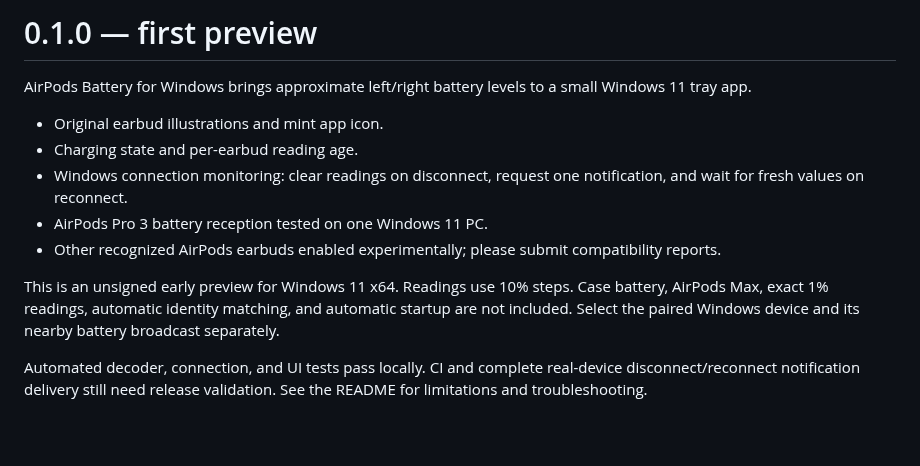
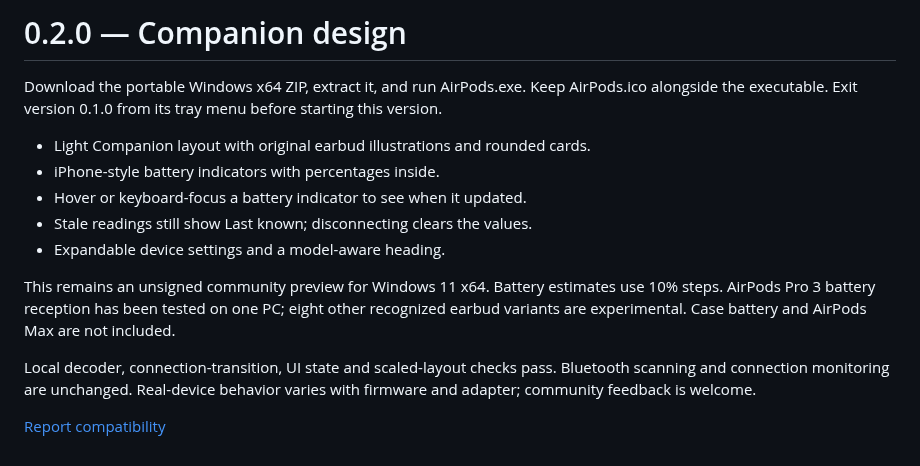
Before and after one commit to elnurm/airpods-battery-windows, a Markdown page: docs/RELEASE_NOTES.md, the part around the change. Drawn GitHub-style; blank space fills up the shorter version.

```diff
--- a/docs/RELEASE_NOTES.md
+++ b/docs/RELEASE_NOTES.md
@@ -1,13 +1,15 @@
-# 0.1.0 — first preview
+# 0.2.0 — Companion design
 
-AirPods Battery for Windows brings approximate left/right battery levels to a small Windows 11 tray app.
+Download the portable Windows x64 ZIP, extract it, and run AirPods.exe. Keep AirPods.ico alongside the executable. Exit version 0.1.0 from its tray menu before starting this version.
 
-- Original earbud illustrations and mint app icon.
-- Charging state and per-earbud reading age.
-- Windows connection monitoring: clear readings on disconnect, request one notification, and wait for fresh values on reconnect.
-- AirPods Pro 3 battery reception tested on one Windows 11 PC.
-- Other recognized AirPods earbuds enabled experimentally; please submit compatibility reports.
+- Light Companion layout with original earbud illustrations and rounded cards.
+- iPhone-style battery indicators with percentages inside.
+- Hover or keyboard-focus a battery indicator to see when it updated.
+- Stale readings still show Last known; disconnecting clears the values.
+- Expandable device settings and a model-aware heading.
 
-This is an unsigned early preview for Windows 11 x64. Readings use 10% steps. Case battery, AirPods Max, exact 1% readings, automatic identity matching, and automatic startup are not included. Select the paired Windows device and its nearby battery broadcast separately.
+This remains an unsigned community preview for Windows 11 x64. Battery estimates use 10% steps. AirPods Pro 3 battery reception has been tested on one PC; eight other recognized earbud variants are experimental. Case battery and AirPods Max are not included.
 
-Automated decoder, connection, and UI tests pass locally. CI and complete real-device disconnect/reconnect notification delivery still need release validation. See the README for limitations and troubleshooting.
+Local decoder, connection-transition, UI state and scaled-layout checks pass. Bluetooth scanning and connection monitoring are unchanged. Real-device behavior varies with firmware and adapter; community feedback is welcome.
+
+[Report compatibility](https://github.com/elnurm/airpods-battery-windows/issues/new?template=compatibility.yml)
```
Also changed, not shown: README.md (+6 -6 lines), docs/CHANGELOG.md (added, +18 -0 lines), docs/screenshot.png, 5 other files.
